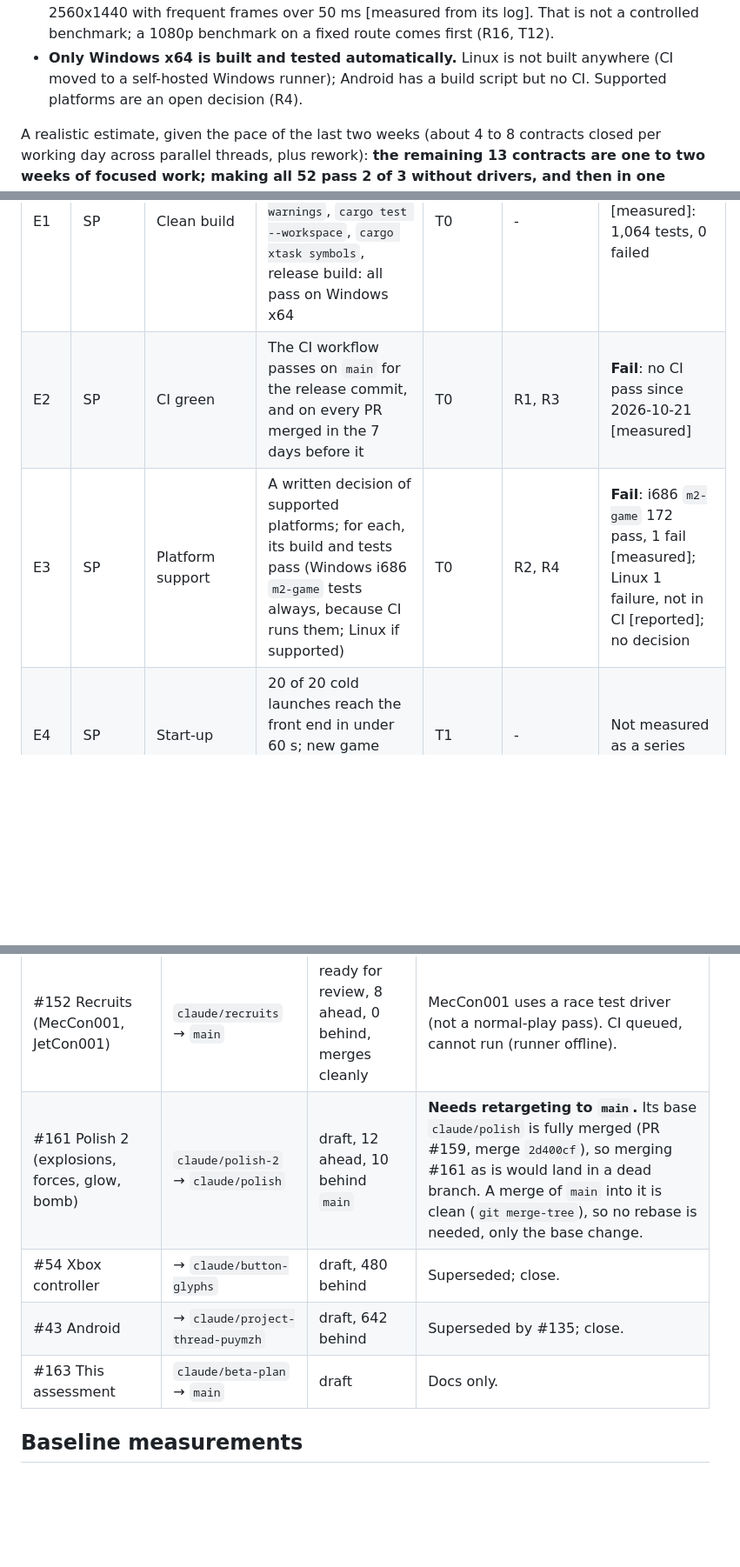
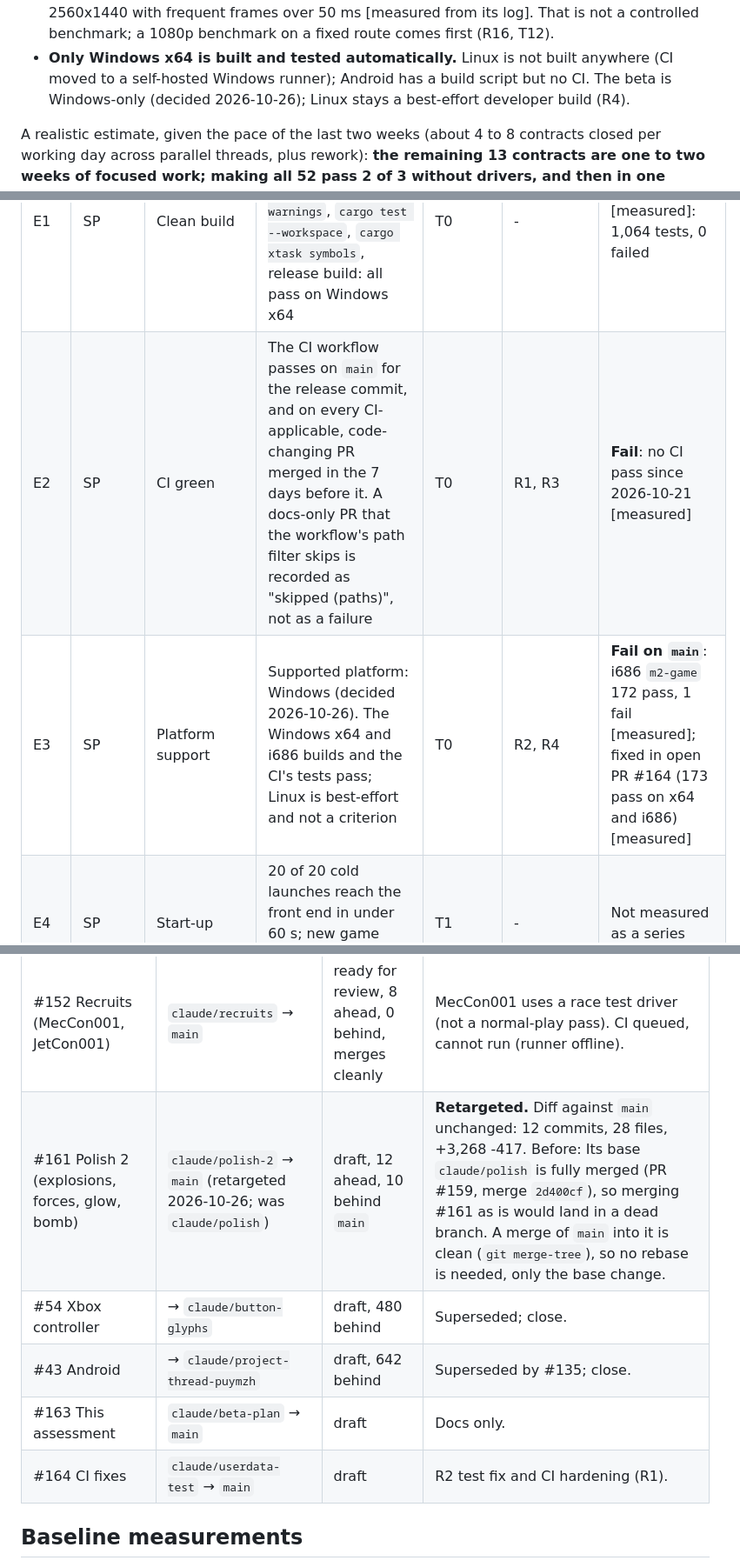
Before and after one commit to bstoney-yt/Mercenaries-2-Decompilation, a Markdown page: docs/BETA_READINESS.md, 3 parts joined by grey strips. Shown at 87% size. Drawn GitHub-style; blank space fills up the shorter version.

```diff
--- a/docs/BETA_READINESS.md
+++ b/docs/BETA_READINESS.md
@@ -89,7 +97,8 @@ reproducibility and end-to-end play, not feature count.**
   route comes first (R16, T12).
 - **Only Windows x64 is built and tested automatically.** Linux is not built
   anywhere (CI moved to a self-hosted Windows runner); Android has a build
-  script but no CI. Supported platforms are an open decision (R4).
+  script but no CI. The beta is Windows-only (decided 2026-10-26); Linux
+  stays a best-effort developer build (R4).
 
 A realistic estimate, given the pace of the last two weeks (about 4 to 8
 contracts closed per working day across parallel threads, plus rework):
@@ -113,7 +122,7 @@ recorded in the test plan's release checklist.
 | # | Target | Criterion | Measure | Tests | Roadmap | Now |
 |---|---|---|---|---|---|---|
 | E1 | SP | Clean build | `cargo fmt --all --check`, `cargo clippy --workspace --all-targets -- -D warnings`, `cargo test --workspace`, `cargo xtask symbols`, release build: all pass on Windows x64 | T0 | - | Pass [measured]: 1,064 tests, 0 failed |
-| E2 | SP | CI green | The CI workflow passes on `main` for the release commit, and on every PR merged in the 7 days before it | T0 | R1, R3 | **Fail**: no CI pass since 2026-10-21 [measured] |
-| E3 | SP | Platform support | A written decision of supported platforms; for each, its build and tests pass (Windows i686 `m2-game` tests always, because CI runs them; Linux if supported) | T0 | R2, R4 | **Fail**: i686 `m2-game` 172 pass, 1 fail [measured]; Linux 1 failure, not in CI [reported]; no decision |
+| E2 | SP | CI green | The CI workflow passes on `main` for the release commit, and on every CI-applicable, code-changing PR merged in the 7 days before it. A docs-only PR that the workflow's path filter skips is recorded as "skipped (paths)", not as a failure | T0 | R1, R3 | **Fail**: no CI pass since 2026-10-21 [measured] |
+| E3 | SP | Platform support | Supported platform: Windows (decided 2026-10-26). The Windows x64 and i686 builds and the CI's tests pass; Linux is best-effort and not a criterion | T0 | R2, R4 | **Fail on `main`**: i686 `m2-game` 172 pass, 1 fail [measured]; fixed in open PR #164 (173 pass on x64 and i686) [measured] |
 | E4 | SP | Start-up | 20 of 20 cold launches reach the front end in under 60 s; new game reaches control of the hero | T1 | - | Not measured as a series |
 | E5 | SP | Contracts in isolation | Each of the 52 flow contracts reaches `Pg.ContractCompleted` in at least 2 of 3 autoplay runs with `--skip-to` on the release commit, with no contract-specific driver | T6 | R6-R9 | 35 driver-free at least once [PR]; 0 with a 3-run record on one commit; 13 never |
@@ -360,10 +389,11 @@ abandoned hook-DLL plan (see `docs/alpha-roadmap.md`). No beta impact.
 | PR | Branch → base | State | Finding |
 |---|---|---|---|
 | #152 Recruits (MecCon001, JetCon001) | `claude/recruits` → `main` | ready for review, 8 ahead, 0 behind, merges cleanly | MecCon001 uses a race test driver (not a normal-play pass). CI queued, cannot run (runner offline). |
-| #161 Polish 2 (explosions, forces, glow, bomb) | `claude/polish-2` → `claude/polish` | draft, 12 ahead, 10 behind `main` | **Needs retargeting to `main`.** Its base `claude/polish` is fully merged (PR #159, merge `2d400cf`), so merging #161 as is would land in a dead branch. A merge of `main` into it is clean (`git merge-tree`), so no rebase is needed, only the base change. |
+| #161 Polish 2 (explosions, forces, glow, bomb) | `claude/polish-2` → `main` (retargeted 2026-10-26; was `claude/polish`) | draft, 12 ahead, 10 behind `main` | **Retargeted.** Diff against `main` unchanged: 12 commits, 28 files, +3,268 -417. Before: Its base `claude/polish` is fully merged (PR #159, merge `2d400cf`), so merging #161 as is would land in a dead branch. A merge of `main` into it is clean (`git merge-tree`), so no rebase is needed, only the base change. |
 | #54 Xbox controller | → `claude/button-glyphs` | draft, 480 behind | Superseded; close. |
 | #43 Android | → `claude/project-thread-puymzh` | draft, 642 behind | Superseded by #135; close. |
 | #163 This assessment | `claude/beta-plan` → `main` | draft | Docs only. |
+| #164 CI fixes | `claude/userdata-test` → `main` | draft | R2 test fix and CI hardening (R1). |
 
 ## Baseline measurements
 
```
Also changed, not shown: other parts of docs/BETA_READINESS.md (+52 -16 lines), docs/BETA_ROADMAP.md (+15 -11 lines), docs/BETA_TEST_PLAN.md (+29 -17 lines).
